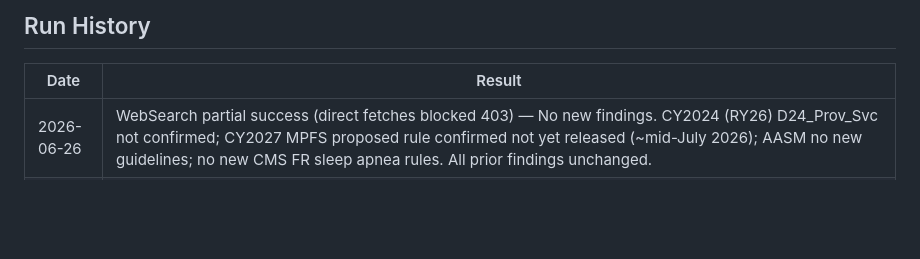
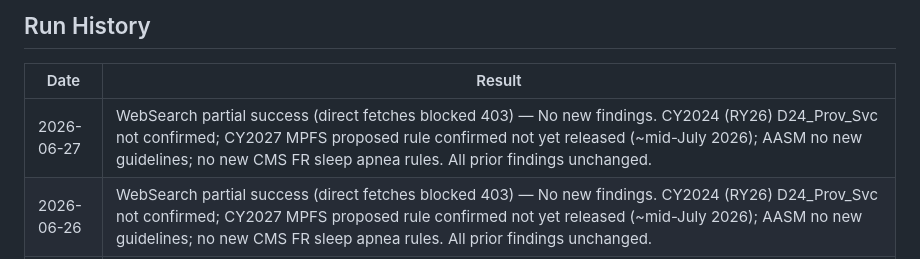
Before and after one commit to aryamun22/ccm-billers, a Markdown page: monitoring_report.md, the part around one of its changes. GitHub-like rendering; blank space fills up the shorter version.

```diff
--- a/monitoring_report.md
+++ b/monitoring_report.md
@@ -175,6 +175,7 @@ Bill status: [Congress.gov H.R. 8261](https://www.congress.gov/bill/119th-congre
 
 | Date | Result |
 |---|---|
+| 2026-06-27 | WebSearch partial success (direct fetches blocked 403) — No new findings. CY2024 (RY26) D24_Prov_Svc not confirmed; CY2027 MPFS proposed rule confirmed not yet released (~mid-July 2026); AASM no new guidelines; no new CMS FR sleep apnea rules. All prior findings unchanged. |
 | 2026-06-26 | WebSearch partial success (direct fetches blocked 403) — No new findings. CY2024 (RY26) D24_Prov_Svc not confirmed; CY2027 MPFS proposed rule confirmed not yet released (~mid-July 2026); AASM no new guidelines; no new CMS FR sleep apnea rules. All prior findings unchanged. |
 | 2026-06-25 | WebSearch partial success (direct fetches blocked 403) — **⚠️ NEW: WISeR Model HNS prior auth for OSA (6 states, effective Jan 15 2026, FR 2025-12195) added to Task 3.** CY2024 (RY26) D24_Prov_Svc file not confirmed; CY2027 MPFS proposed rule not yet released (~mid-July 2026); AASM scoring manual still v3 (2023), no new 2026 guidelines. |
 | 2026-06-24 | WebSearch partial success (direct fetches blocked 403) — No new findings. CY2024 (RY26) D24_Prov_Svc file not confirmed; CY2027 MPFS proposed rule not yet released (expected ~mid-July 2026); AASM scoring manual still v3 (2023), no new 2026 guidelines; no new CMS FR sleep apnea rules. All prior findings confirmed unchanged. |
```
Also changed, not shown: other parts of monitoring_report.md (+2 -2 lines).
